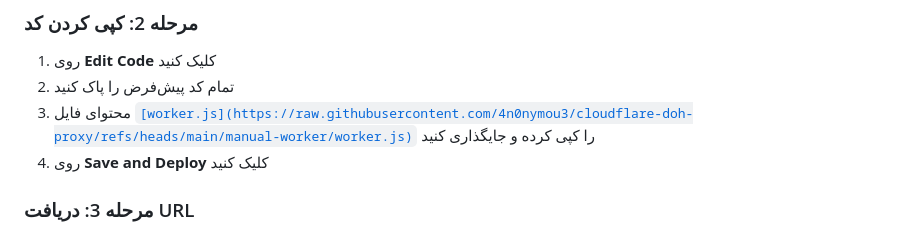
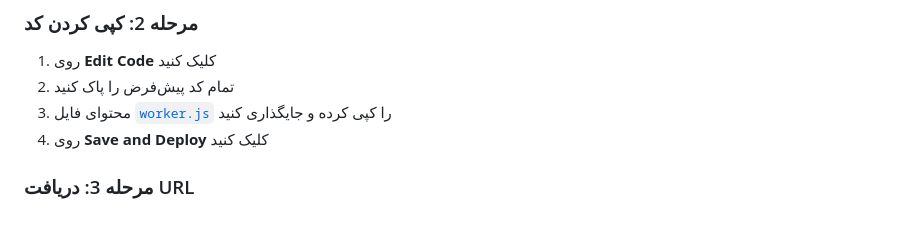
Before and after one commit to sinaha81/cloudflare-doh-worker, a Markdown page: README.md, the part around the change. Drawn GitHub-style.

```diff
--- a/README.md
+++ b/README.md
@@ -39,7 +39,7 @@
 
 1. روی **Edit Code** کلیک کنید
 2. تمام کد پیش‌فرض را پاک کنید
-3. محتوای فایل [`[worker.js](https://raw.githubusercontent.com/4n0nymou3/cloudflare-doh-proxy/refs/heads/main/manual-worker/worker.js)`](worker.js) را کپی کرده و جایگذاری کنید
+3. محتوای فایل [`worker.js`](manual-worker/worker.js) را کپی کرده و جایگذاری کنید
 4. روی **Save and Deploy** کلیک کنید
 
 ### مرحله 3: دریافت URL
```
